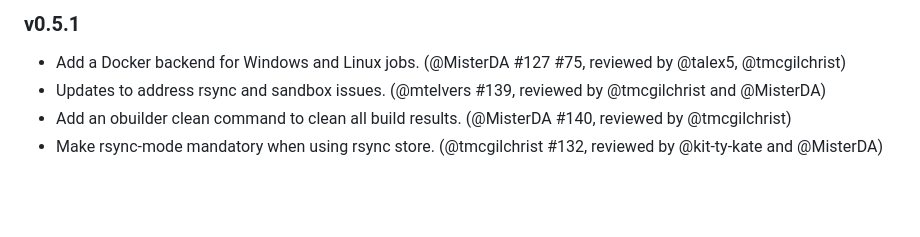
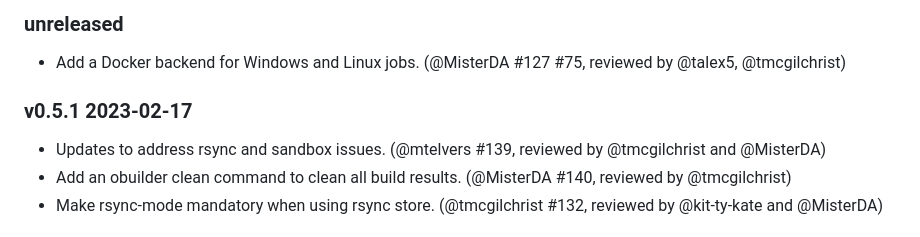
Before and after one commit to ocurrent/obuilder, a Markdown page: CHANGES.md, the part around the change printed below. Rendered like a GitHub page; blank space fills up the shorter version.

Commit message:
Fix changelog

```diff
--- a/CHANGES.md
+++ b/CHANGES.md
@@ -1,7 +1,10 @@
-### v0.5.1
+### unreleased
 
 - Add a Docker backend for Windows and Linux jobs.
   (@MisterDA #127 #75, reviewed by @talex5, @tmcgilchrist)
+
+### v0.5.1 2023-02-17
+
 - Updates to address rsync and sandbox issues.
   (@mtelvers #139, reviewed by @tmcgilchrist and @MisterDA)
 - Add an obuilder clean command to clean all build results.
```
Also changed, not shown: other parts of CHANGES.md (+5 -5 lines).
